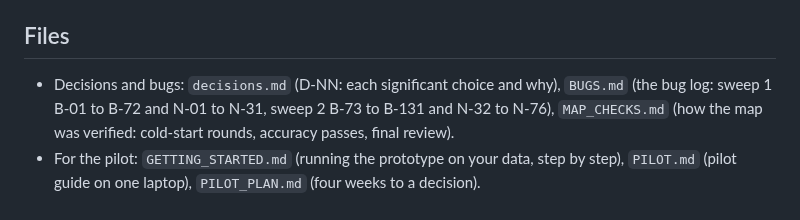
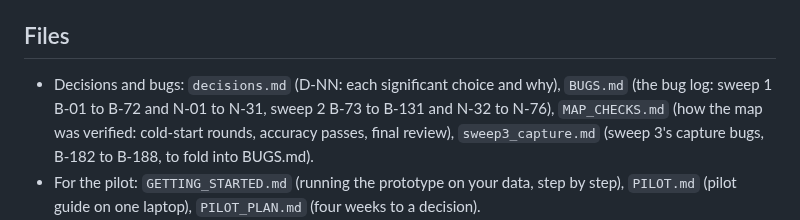
Before and after one commit to MNabikhel/AP_Processer, a Markdown page: docs/CLAUDE.md, the part around the change. GitHub-like rendering.

```diff
--- a/docs/CLAUDE.md
+++ b/docs/CLAUDE.md
@@ -24,7 +24,7 @@ is the map of its code. When a doc and the code disagree, the code wins and the
 - `screenshots/` is a data folder (no CLAUDE.md): the PNGs the README shows.
 
 ## Files
-- Decisions and bugs: `decisions.md` (D-NN: each significant choice and why), `BUGS.md` (the bug log: sweep 1 B-01 to B-72 and N-01 to N-31, sweep 2 B-73 to B-131 and N-32 to N-76), `MAP_CHECKS.md` (how the map was verified: cold-start rounds, accuracy passes, final review).
+- Decisions and bugs: `decisions.md` (D-NN: each significant choice and why), `BUGS.md` (the bug log: sweep 1 B-01 to B-72 and N-01 to N-31, sweep 2 B-73 to B-131 and N-32 to N-76), `MAP_CHECKS.md` (how the map was verified: cold-start rounds, accuracy passes, final review), `sweep3_capture.md` (sweep 3's capture bugs, B-182 to B-188, to fold into BUGS.md).
 - For the pilot: `GETTING_STARTED.md` (running the prototype on your data, step by step), `PILOT.md` (pilot guide on one laptop), `PILOT_PLAN.md` (four weeks to a decision).
 - For IT: `HOW_IT_RUNS.md` (double-click to dashboard: Python, packages, update, files written, every network place), `UPGRADING.md` (each older version and what the update does), `LM_STUDIO.md` (the models, limits shared with CloseDesk), `MAILBOX_SETUP.md` (getting emails into the invoices folder).
 - For finance and AP: `SALES_TAX.md` (place of supply, taxes per line, the math, rates), `JDE_E1.md` (JD Edwards E1 Z-file export and open questions), `CODING.md` (GL coding without an AI model).
```
Also changed, not shown: ap_coder/capture/CLAUDE.md (+1 -1 lines).
